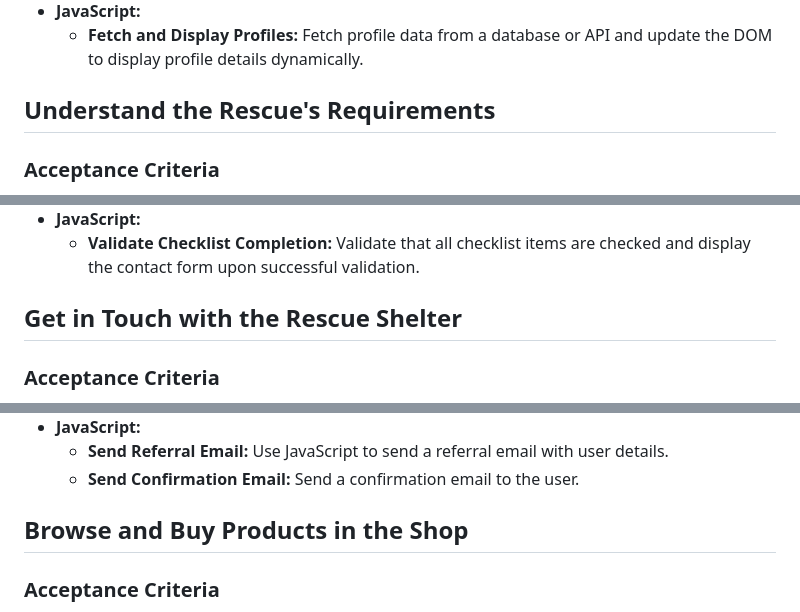
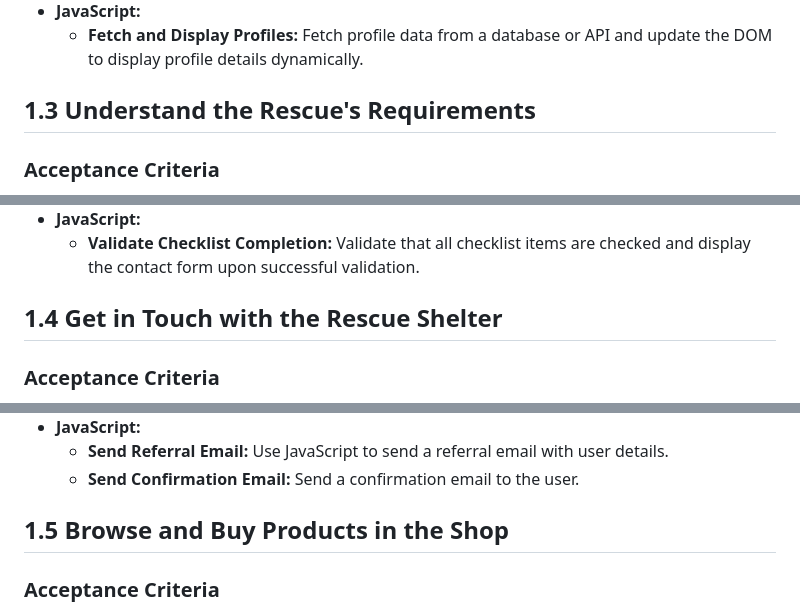
Before and after one commit to NikoAtillio/RescueMe, a Markdown page: README.md, 3 parts joined by grey strips. Drawn GitHub-style.

```diff
--- a/README.md
+++ b/README.md
@@ -47,7 +52,7 @@
 - **JavaScript:**
   - **Fetch and Display Profiles:** Fetch profile data from a database or API and update the DOM to display profile details dynamically.
 
-## Understand the Rescue's Requirements
+## 1.3 Understand the Rescue's Requirements
 
 ### Acceptance Criteria
 - **Requirements Checklist:** Users must complete a checklist confirming they understand the rescue's requirements and the animal's needs.
@@ -63,7 +68,7 @@
 - **JavaScript:**
   - **Validate Checklist Completion:** Validate that all checklist items are checked and display the contact form upon successful validation.
 
-## Get in Touch with the Rescue Shelter
+## 1.4 Get in Touch with the Rescue Shelter
 
 ### Acceptance Criteria
 - **Referral Email:** Users can submit a referral email with their details and a summary of the checklist.
@@ -80,7 +85,7 @@
   - **Send Referral Email:** Use JavaScript to send a referral email with user details.
   - **Send Confirmation Email:** Send a confirmation email to the user.
 
-## Browse and Buy Products in the Shop
+## 1.5 Browse and Buy Products in the Shop
 
 ### Acceptance Criteria
 - **Product Categories:** Users can browse different categories of pet products.
```
Also changed, not shown: other parts of README.md (+91 -11 lines).
